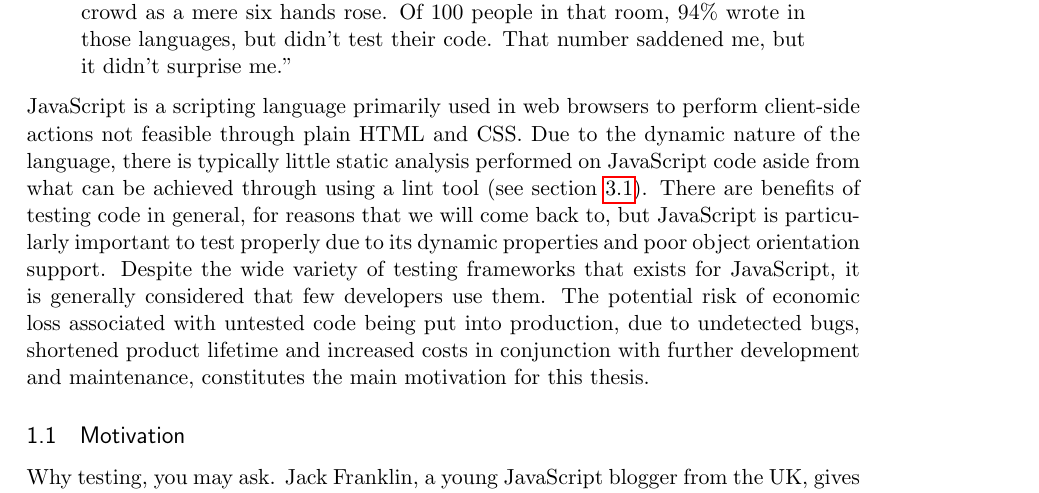
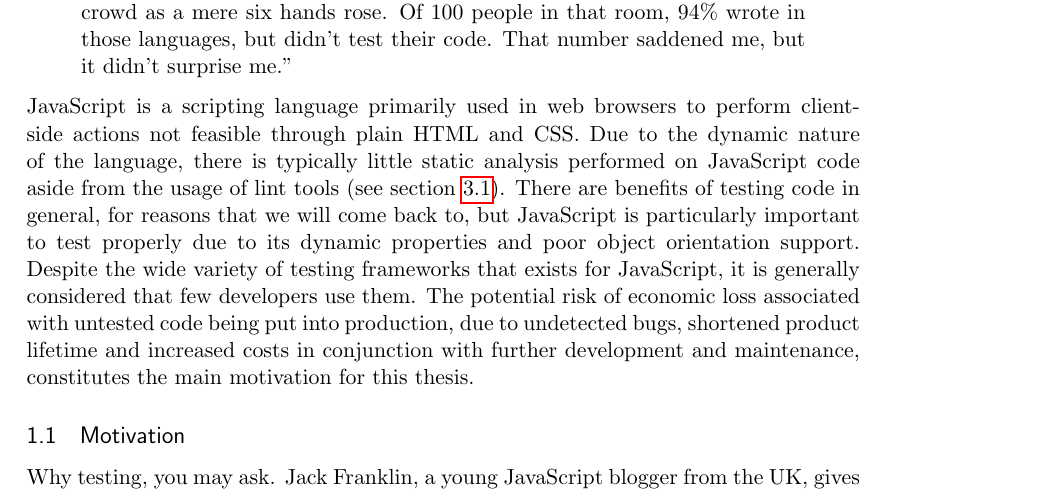
Before and after one commit to emilwall/exjobb, a LaTeX thesis (exjobb_thesis_emilwall.tex): part of page 10 of 33, cut so that both start at the same text. Compiled offline with pdfLaTeX.

Commit message:
Minor rephrasing

```diff
--- a/exjobb_thesis_emilwall.tex
+++ b/exjobb_thesis_emilwall.tex
@@ -85,7 +85,7 @@ The testing community around JavaScript still has some ground to cover. The diff
 ``Around the beginning of 2012, I gave a presentation for the Boston Ruby Group, in which I asked the crowd of 100 people a few questions. I began, `Who here writes Ruby?' The entire audience raised their hands. Next I asked, `Who tests their Ruby?' Again, everyone raised their hands. ``Who writes JavaScript or CoffeeScript?' Once more, 100 hands rose. My final question: `Who tests their JavaScript or CoffeeScript?' A hush fell over the crowd as a mere six hands rose. Of 100 people in that room, 94\% wrote in those languages, but didn't test their code. That number saddened me, but it didn't surprise me.''
 \end{quote}
 
-JavaScript is a scripting language primarily used in web browsers to perform client-side actions not feasible through plain HTML and CSS. Due to the dynamic nature of the language, there is typically little static analysis performed on JavaScript code aside from what can be achieved through using a lint tool (see section~\ref{sec:Lint}). There are benefits of testing code in general, for reasons that we will come back to, but JavaScript is particularly important to test properly due to its dynamic properties and poor object orientation support. Despite the wide variety of testing frameworks that exists for JavaScript, it is generally considered that few developers use them. The potential risk of economic loss associated with untested code being put into production, due to undetected bugs, shortened product lifetime and increased costs in conjunction with further development and maintenance, constitutes the main motivation for this thesis.
+JavaScript is a scripting language primarily used in web browsers to perform client-side actions not feasible through plain HTML and CSS. Due to the dynamic nature of the language, there is typically little static analysis performed on JavaScript code aside from the usage of lint tools (see section~\ref{sec:Lint}). There are benefits of testing code in general, for reasons that we will come back to, but JavaScript is particularly important to test properly due to its dynamic properties and poor object orientation support. Despite the wide variety of testing frameworks that exists for JavaScript, it is generally considered that few developers use them. The potential risk of economic loss associated with untested code being put into production, due to undetected bugs, shortened product lifetime and increased costs in conjunction with further development and maintenance, constitutes the main motivation for this thesis.
 
 \subsection{Motivation}
 
```
